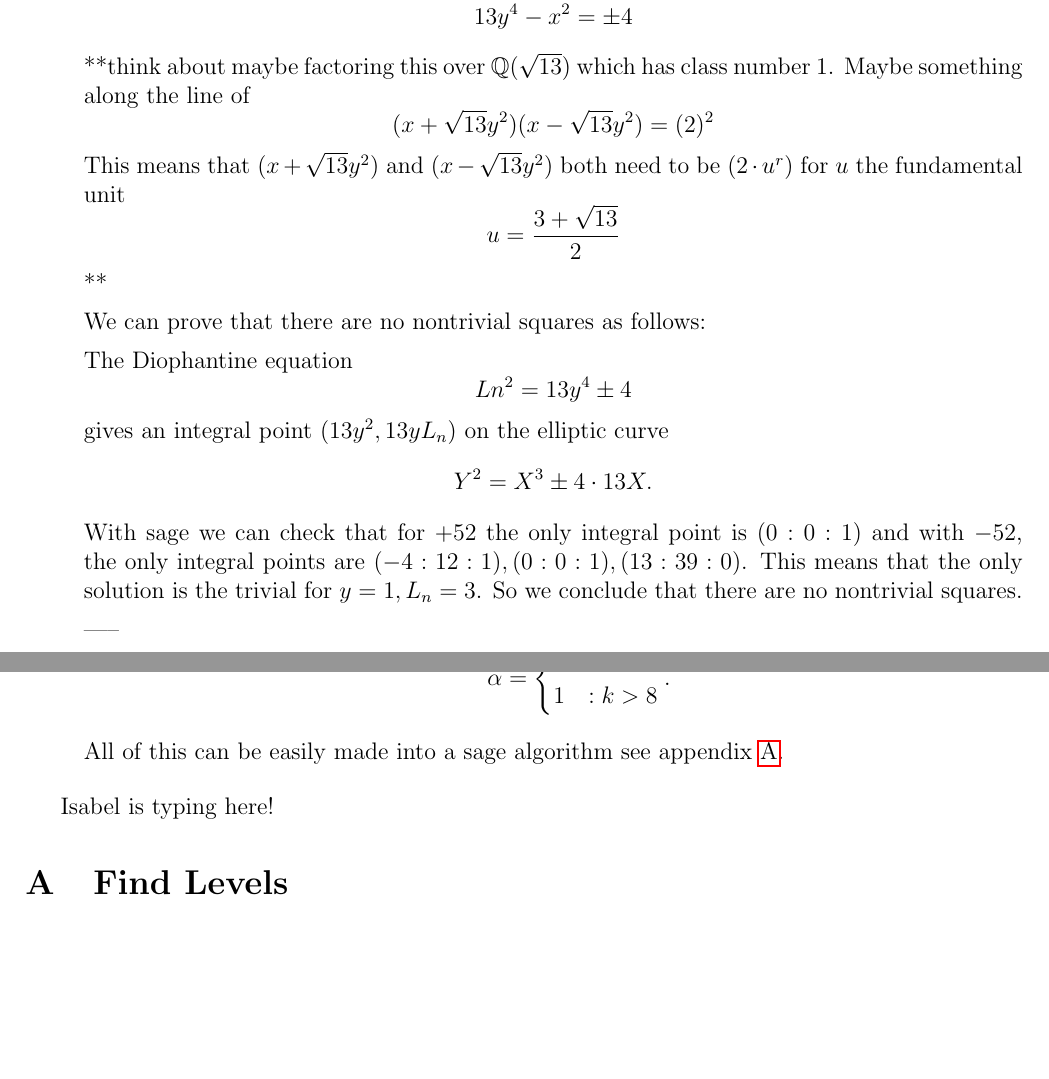
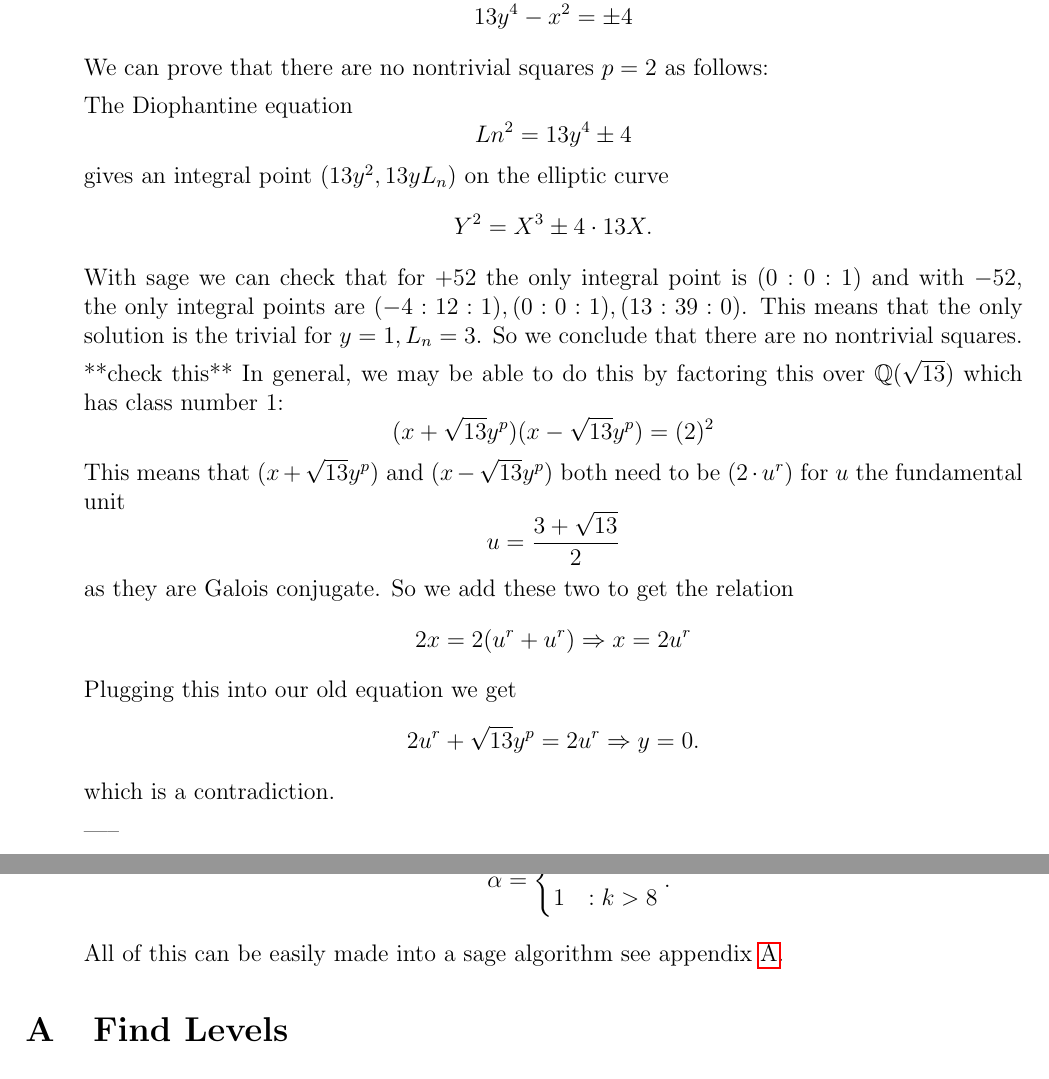
Before and after one commit to jksilliman/modularity, a LaTeX document (Progress_OnPerfectPowers.tex): two parts of pages 8 and 14 of 16, joined at a grey line, cut so that both start at the same text, the shorter picture padded with empty space. Compiled offline with pdfLaTeX.

Commit message:
edited section on 3,1

```diff
--- a/Progress_OnPerfectPowers.tex
+++ b/Progress_OnPerfectPowers.tex
@@ -435,13 +435,8 @@ $n \pmod{6}$ & $F_n \pmod{4}$ & $L_n \pmod{4}$ \\ \hline \hline
 First we deal with the small exponents $p = 2,3,5$.  That is first we want to rule out solutions to
 \[ 13y^{4} -x^{2} = \pm 4 \]
 
-**think about maybe factoring this over $\Q(\sqrt{13})$ which has class number 1.  Maybe something along the line of
-\[ (x + \sqrt{13} y^2)(x - \sqrt{13}y^2) = (2)^2 \]
-This means that $(x+\sqrt{13}y^2)$ and $(x-\sqrt{13}y^2)$ both need to be $(2 \cdot u^r)$ for $u$ the fundamental unit
-\[ u = \frac{3 + \sqrt{13}}{2} \]
-**
 
-We can prove that there are no nontrivial squares as follows:
+We can prove that there are no nontrivial squares $p=2$ as follows:
 
 The Diophantine equation
 \[ Ln^2 = 13y^4 \pm 4\]
@@ -450,6 +445,15 @@ gives an integral point $(13y^2, 13yL_n)$ on the elliptic curve
 With sage we can check that for $+52$ the only integral point is $(0:0:1)$ and with $-52$, the only integral points are $(-4:12:1), (0:0:1), (13:39:0)$.  This means that the only solution is the trivial for $y = 1, L_n = 3$.   So we conclude that there are no nontrivial squares.
 
 
+**check this** In general, we may be able to do this by factoring this over $\Q(\sqrt{13})$ which has class number 1:
+\[ (x + \sqrt{13} y^p)(x - \sqrt{13}y^p) = (2)^2 \]
+This means that $(x+\sqrt{13}y^p)$ and $(x-\sqrt{13}y^p)$ both need to be $(2 \cdot u^r)$ for $u$ the fundamental unit
+\[ u = \frac{3 + \sqrt{13}}{2} \]
+as they are Galois conjugate.  So we add these two to get the relation
+\[2x = 2(u^r+u^r) \Rightarrow x = 2u^r \]
+Plugging this into our old equation we get
+\[2u^r + \sqrt{13}y^p = 2u^r  \Rightarrow y = 0.\]
+which is a contradiction.
 
 -----
 
@@ -693,9 +697,6 @@ All of this can be easily made into a sage algorithm see appendix \ref{findlevel
 
 
 
-Isabel is typing here!
-
-
 
 
 
```
